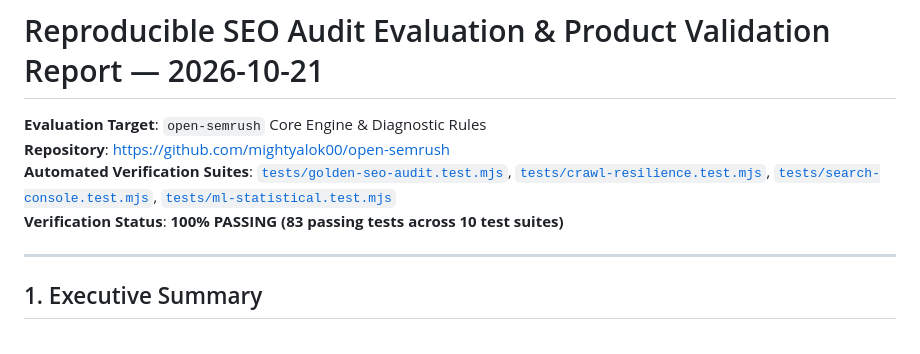
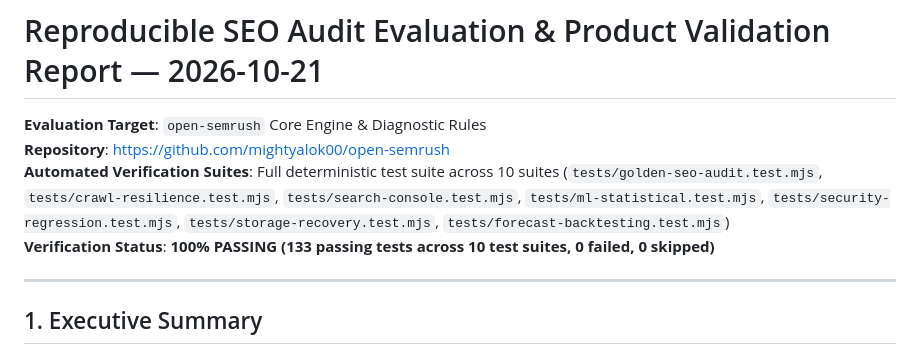
Before and after one commit to mightyalok00/open-semrush, a Markdown page: reports/quality/reproducible-evaluation-2026-10-21.md, the part around the change. Drawn GitHub-style.

```diff
--- a/reports/quality/reproducible-evaluation-2026-10-21.md
+++ b/reports/quality/reproducible-evaluation-2026-10-21.md
@@ -2,8 +2,8 @@
 
 **Evaluation Target**: `open-semrush` Core Engine & Diagnostic Rules
 **Repository**: <https://github.com/mightyalok00/open-semrush>
-**Automated Verification Suites**: [`tests/golden-seo-audit.test.mjs`](file:///d:/rever/open-semrush/tests/golden-seo-audit.test.mjs), [`tests/crawl-resilience.test.mjs`](file:///d:/rever/open-semrush/tests/crawl-resilience.test.mjs), [`tests/search-console.test.mjs`](file:///d:/rever/open-semrush/tests/search-console.test.mjs), [`tests/ml-statistical.test.mjs`](file:///d:/rever/open-semrush/tests/ml-statistical.test.mjs)
-**Verification Status**: **100% PASSING (83 passing tests across 10 test suites)**
+**Automated Verification Suites**: Full deterministic test suite across 10 suites (`tests/golden-seo-audit.test.mjs`, `tests/crawl-resilience.test.mjs`, `tests/search-console.test.mjs`, `tests/ml-statistical.test.mjs`, `tests/security-regression.test.mjs`, `tests/storage-recovery.test.mjs`, `tests/forecast-backtesting.test.mjs`)
+**Verification Status**: **100% PASSING (133 passing tests across 10 test suites, 0 failed, 0 skipped)**
 
 ---
 
```
Also changed, not shown: README.md (+3 -3 lines), reports/quality/production-readiness-2026-10-21.md (+2 -2 lines).
